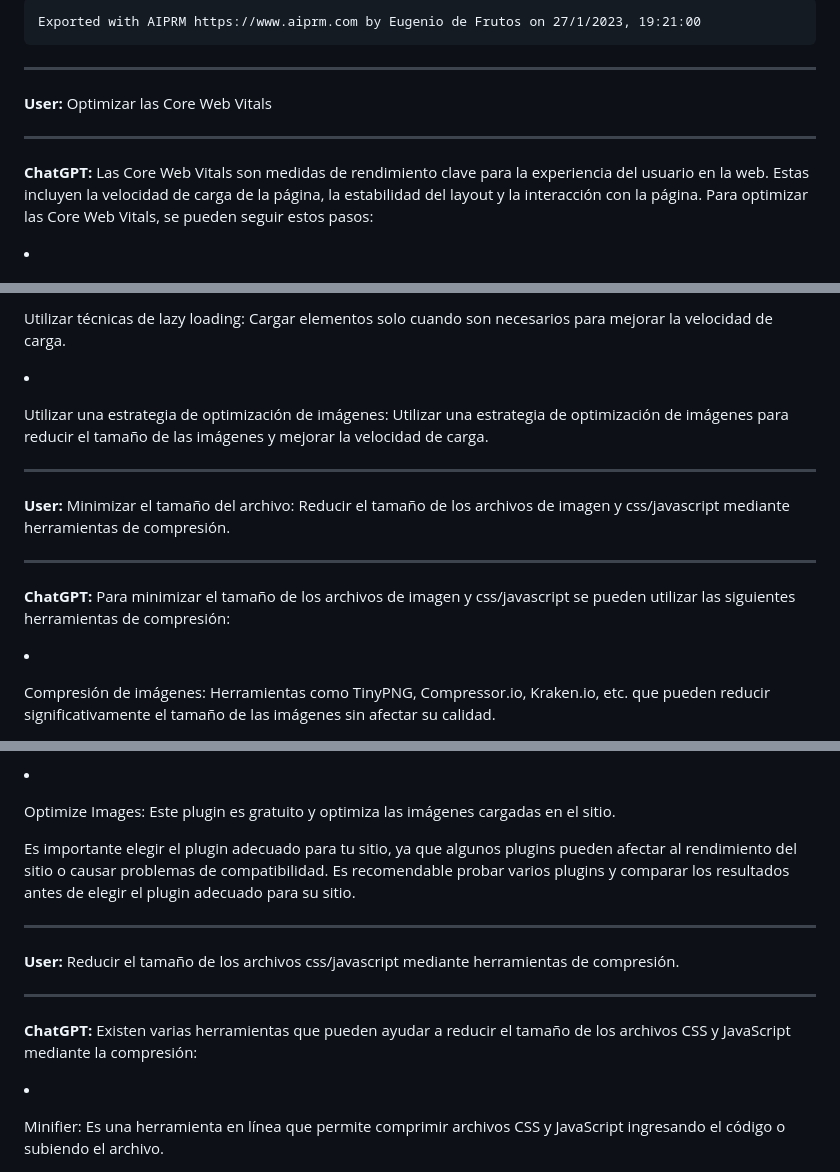
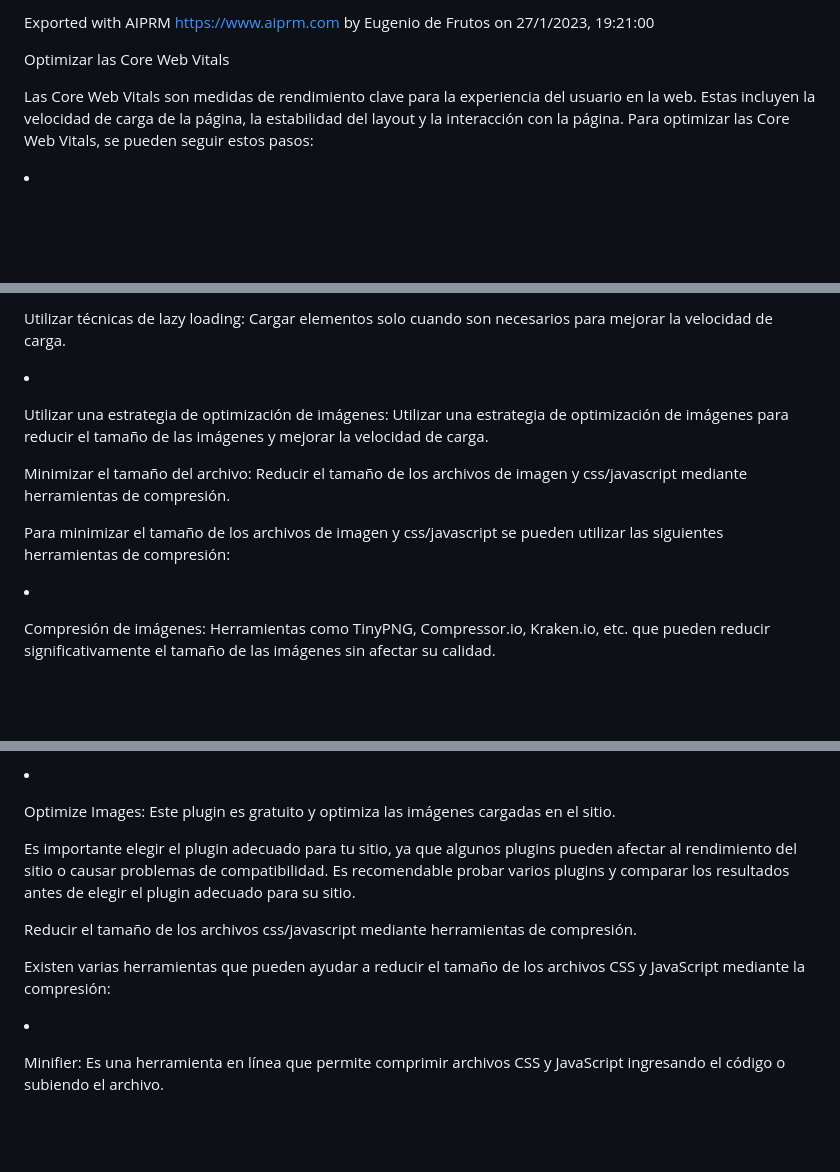
Before and after one commit to edfrutos/200.-Optimizar-Core-Web-Vitals, a Markdown page: contenido/Optimizar las Core Web Vitals.md, 3 parts joined by grey strips. Drawn GitHub-style; blank space fills up the shorter version.

````diff
--- a/contenido/Optimizar las Core Web Vitals.md
+++ b/contenido/Optimizar las Core Web Vitals.md
@@ -1,29 +1,15 @@
 
-```
 Exported with AIPRM https://www.aiprm.com by Eugenio de Frutos on 27/1/2023, 19:21:00
-```
 
----
-
-
-**User:**
 Optimizar las Core Web Vitals
 
----
-
-**ChatGPT:**
 Las Core Web Vitals son medidas de rendimiento clave para la experiencia del usuario en la web. Estas incluyen la velocidad de carga de la página, la estabilidad del layout y la interacción con la página. Para optimizar las Core Web Vitals, se pueden seguir estos pasos:
 <li><p>Minimizar el tamaño del archivo: Reducir el tamaño de los archivos de imagen y css/javascript mediante herramientas de compresión.</p></li><li><p>Utilizar la caché del navegador: Almacenar en caché los archivos estáticos para reducir la carga de red en sucesivas visitas al sitio.</p></li><li><p>Utilizar un CDN: Utilizar un Content Delivery Network (CDN) para reducir la latencia y aumentar la velocidad de carga de la página.</p></li><li><p>Utilizar el protocolo HTTP/2: Utilizar el protocolo HTTP/2 para mejorar la eficiencia en la transferencia de datos.</p></li><li><p>Utilizar la priorización de contenido: Cargar primero los elementos esenciales de la página y luego los elementos secundarios.</p></li><li><p>Utilizar las herramientas de análisis de rendimiento: Utilizar herramientas como Google PageSpeed Insights, Lighthouse o WebPageTest para medir y analizar el rendimiento de la página.</p></li><li><p>Utilizar técnicas de lazy loading: Cargar elementos solo cuando son necesarios para mejorar la velocidad de carga.</p></li><li><p>Utilizar una estrategia de optimización de imágenes: Utilizar una estrategia de optimización de imágenes para reducir el tamaño de las imágenes y mejorar la velocidad de carga.</p></li>
 
----
-
-**User:**
 Minimizar el tamaño del archivo: Reducir el tamaño de los archivos de imagen y css/javascript mediante herramientas de compresión.
 
----
+Para minimizar el tamaño de los archivos de imagen y css/javascript se pueden utilizar las siguientes herramientas de compresión:
 
-**ChatGPT:**
-Para minimizar el tamaño de los archivos de imagen y css/javascript se pueden utilizar las siguientes herramientas de compresión:
 <li><p>Compresión de imágenes: Herramientas como TinyPNG, Compressor.io, Kraken.io, etc. que pueden reducir significativamente el tamaño de las imágenes sin afectar su calidad.</p></li><li><p>Minimización de CSS y JavaScript: Herramientas como CSSNano, UglifyJS, etc. que pueden minimizar el tamaño de los archivos CSS y JavaScript mediante la eliminación de comentarios, espacios en blanco y otras mejoras en el código.</p></li><li><p>Compresión GZIP: Utilizar compresión GZIP en el servidor para reducir el tamaño de los archivos de imagen, CSS y JavaScript antes de ser enviados al navegador.</p></li><li><p>Utilizar imagen vectoriales: Utilizar formato SVG en vez de imágenes raster para mejorar la calidad y reducir el tamaño de las imágenes.</p></li><li><p>Utilizar WebP: Utilizar el formato de imagen WebP, que es similar al formato JPEG y PNG pero con un tamaño de archivo menor.</p></li>
 Es importante tener en cuenta que, aunque estas herramientas pueden ayudar a reducir significativamente el tamaño de los archivos, es importante también tener una estrategia de optimización de imágenes para reducir el tamaño de las imágenes antes de subirlas al servidor.
 
@@ -50,16 +24,12 @@ Compresión de imágenes: Plugins
 Existen varios plugins de WordPress para comprimir imágenes, algunos de los más populares son:
 <li><p>WP Smush: Este plugin es gratuito y automáticamente optimiza las imágenes cargadas en el sitio.</p></li><li><p>EWWW Image Optimizer: Este plugin es gratuito y optimiza las imágenes de varios formatos, incluyendo JPG, PNG y GIF.</p></li><li><p>ShortPixel Image Optimizer: Este plugin es gratuito y automáticamente optimiza las imágenes cargadas en el sitio. Además, ofrece una versión de pago con funciones adicionales.</p></li><li><p>Kraken.io Image Optimizer: Este plugin es gratuito y optimiza las imágenes cargadas en el sitio utilizando la herramienta Kraken.io.</p></li><li><p>Compress JPEG &amp; PNG images: Este plugin es gratuito y optimiza las imágenes cargadas en el sitio utilizando la herramienta TinyPNG.</p></li><li><p>Imagify: Este plugin es gratuito y optimiza las imágenes cargadas en el sitio. Ofrece una versión de pago con funciones adicionales.</p></li><li><p>Lazy Load by WP Rocket: Este plugin gratuito ayuda a reducir el tamaño de las imágenes cargando solo las imágenes que se muestran en la pantalla y no todas las imágenes de una sola vez.</p></li><li><p>Optimize Images: Este plugin es gratuito y optimiza las imágenes cargadas en el sitio.</p></li>
+
 Es importante elegir el plugin adecuado para tu sitio, ya que algunos plugins pueden afectar al rendimiento del sitio o causar problemas de compatibilidad. Es recomendable probar varios plugins y comparar los resultados antes de elegir el plugin adecuado para su sitio.
 
----
-
-**User:**
 Reducir el tamaño de los archivos css/javascript mediante herramientas de compresión.
 
----
+Existen varias herramientas que pueden ayudar a reducir el tamaño de los archivos CSS y JavaScript mediante la compresión:
 
-**ChatGPT:**
-Existen varias herramientas que pueden ayudar a reducir el tamaño de los archivos CSS y JavaScript mediante la compresión:
 <li><p>Minifier: Es una herramienta en línea que permite comprimir archivos CSS y JavaScript ingresando el código o subiendo el archivo.</p></li><li><p>Closure Compiler: Es una herramienta en línea desarrollada por Google que permite comprimir archivos JavaScript utilizando el algoritmo de optimización de código Closure.</p></li><li><p>YUI Compressor: Es una herramienta de línea de comando desarrollada por Yahoo que permite comprimir archivos CSS y JavaScript.</p></li><li><p>UglifyJS: Es una herramienta de línea de comando para JavaScript que permite minificar y combinar archivos.</p></li><li><p>CSSNano: Es una herramienta de línea de comando para CSS que permite minificar y optimizar archivos CSS.</p></li><li><p>Grunt: Es una herramienta de automatización de tareas que permite minificar y combinar archivos CSS y JavaScript.</p></li><li><p>Webpack: Es una herramienta de empaquetado de módulos que permite minificar y combinar archivos CSS y JavaScript.</p></li><li><p>Gulp: Es una herramienta de automatización de tareas similar a Grunt que permite minificar y combinar archivos CSS y JavaScript.</p></li>
 Es importante tener en cuenta que algunas de estas herramientas pueden requerir un cierto nivel de conocimiento técnico para configurar y utilizar. Es recomendable probar varias herramientas y comparar los resultados antes de elegir la herramienta adecuada para su proyecto.
 
````
Also changed, not shown: other parts of contenido/Optimizar las Core Web Vitals.md (+0 -15 lines).
